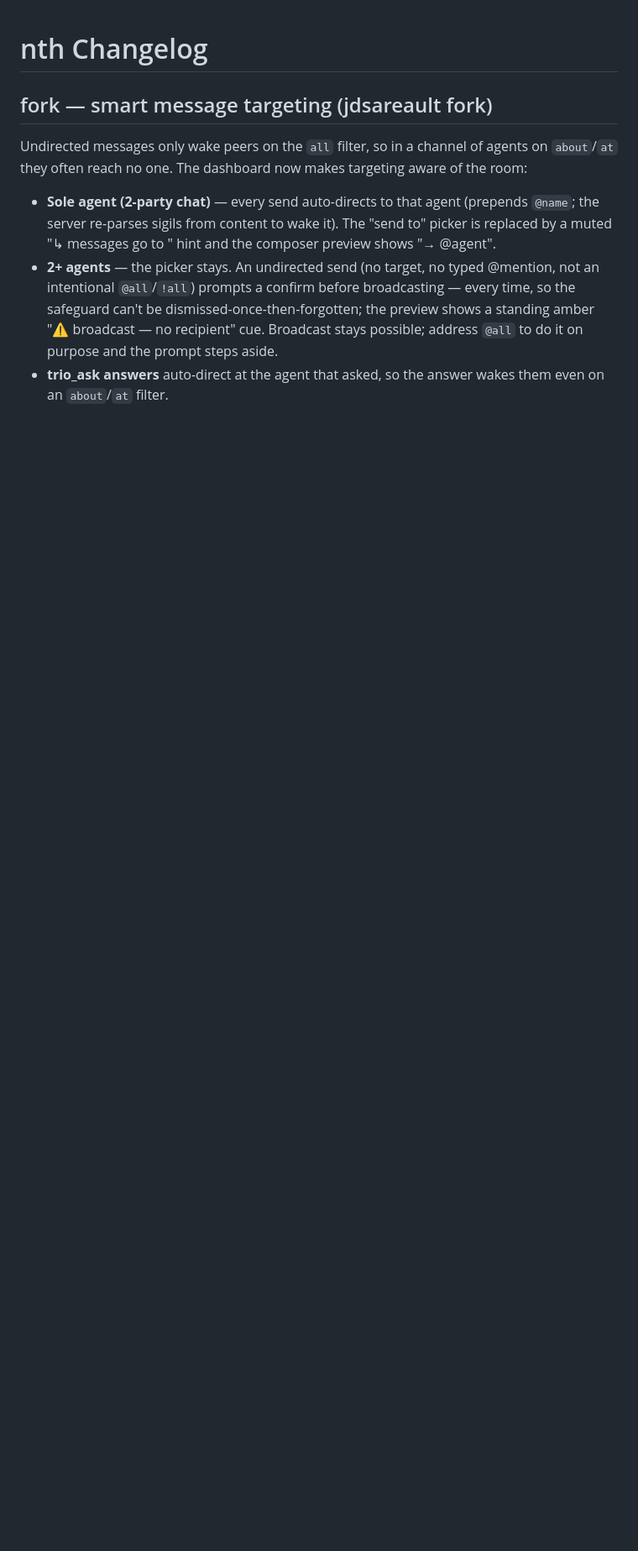
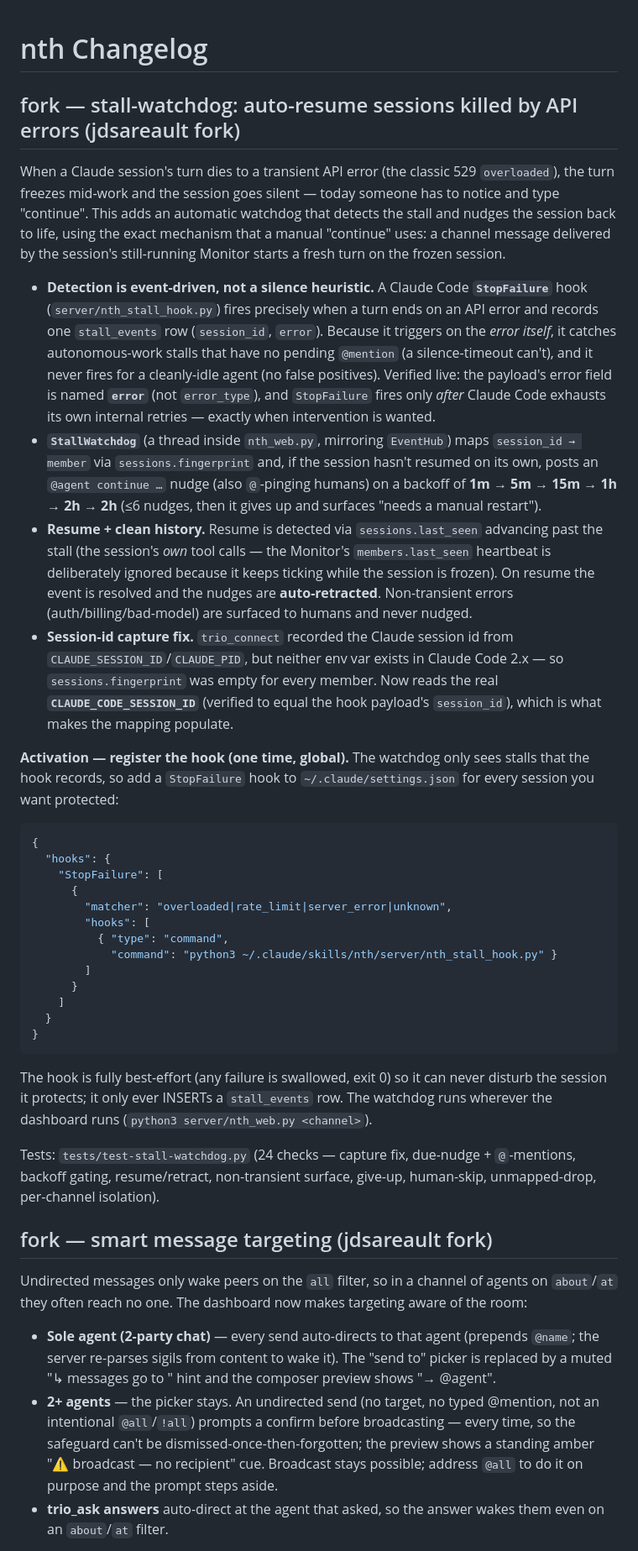
Before and after one commit to jdsareault/trio, a Markdown page: CHANGELOG.md, the part around the change. Shown at 84% size. Rendered like a GitHub page; blank space fills up the shorter version.

Commit message:
docs(changelog): record the stall-watchdog + hook install steps
Co-Authored-By: Claude Opus 4.8 (1M context) <noreply@anthropic.com>

````diff
--- a/CHANGELOG.md
+++ b/CHANGELOG.md
@@ -1,4 +1,35 @@
 # nth Changelog
+
+## fork — stall-watchdog: auto-resume sessions killed by API errors (jdsareault fork)
+
+When a Claude session's turn dies to a transient API error (the classic 529 `overloaded`), the turn freezes mid-work and the session goes silent — today someone has to notice and type "continue". This adds an automatic watchdog that detects the stall and nudges the session back to life, using the exact mechanism that a manual "continue" uses: a channel message delivered by the session's still-running Monitor starts a fresh turn on the frozen session.
+
+- **Detection is event-driven, not a silence heuristic.** A Claude Code **`StopFailure`** hook (`server/nth_stall_hook.py`) fires precisely when a turn ends on an API error and records one `stall_events` row (`session_id`, `error`). Because it triggers on the *error itself*, it catches autonomous-work stalls that have no pending `@mention` (a silence-timeout can't), and it never fires for a cleanly-idle agent (no false positives). Verified live: the payload's error field is named **`error`** (not `error_type`), and `StopFailure` fires only *after* Claude Code exhausts its own internal retries — exactly when intervention is wanted.
+- **`StallWatchdog`** (a thread inside `nth_web.py`, mirroring `EventHub`) maps `session_id → member` via `sessions.fingerprint` and, if the session hasn't resumed on its own, posts an `@agent continue …` nudge (also `@`-pinging humans) on a backoff of **1m → 5m → 15m → 1h → 2h → 2h** (≤6 nudges, then it gives up and surfaces "needs a manual restart").
+- **Resume + clean history.** Resume is detected via `sessions.last_seen` advancing past the stall (the session's *own* tool calls — the Monitor's `members.last_seen` heartbeat is deliberately ignored because it keeps ticking while the session is frozen). On resume the event is resolved and the nudges are **auto-retracted**. Non-transient errors (auth/billing/bad-model) are surfaced to humans and never nudged.
+- **Session-id capture fix.** `trio_connect` recorded the Claude session id from `CLAUDE_SESSION_ID`/`CLAUDE_PID`, but neither env var exists in Claude Code 2.x — so `sessions.fingerprint` was empty for every member. Now reads the real **`CLAUDE_CODE_SESSION_ID`** (verified to equal the hook payload's `session_id`), which is what makes the mapping populate.
+
+**Activation — register the hook (one time, global).** The watchdog only sees stalls that the hook records, so add a `StopFailure` hook to `~/.claude/settings.json` for every session you want protected:
+
+```json
+{
+  "hooks": {
+    "StopFailure": [
+      {
+        "matcher": "overloaded|rate_limit|server_error|unknown",
+        "hooks": [
+          { "type": "command",
+            "command": "python3 ~/.claude/skills/nth/server/nth_stall_hook.py" }
+        ]
+      }
+    ]
+  }
+}
+```
+
+The hook is fully best-effort (any failure is swallowed, exit 0) so it can never disturb the session it protects; it only ever INSERTs a `stall_events` row. The watchdog runs wherever the dashboard runs (`python3 server/nth_web.py <channel>`).
+
+Tests: `tests/test-stall-watchdog.py` (24 checks — capture fix, due-nudge + `@`-mentions, backoff gating, resume/retract, non-transient surface, give-up, human-skip, unmapped-drop, per-channel isolation).
 
 ## fork — smart message targeting (jdsareault fork)
 
````
